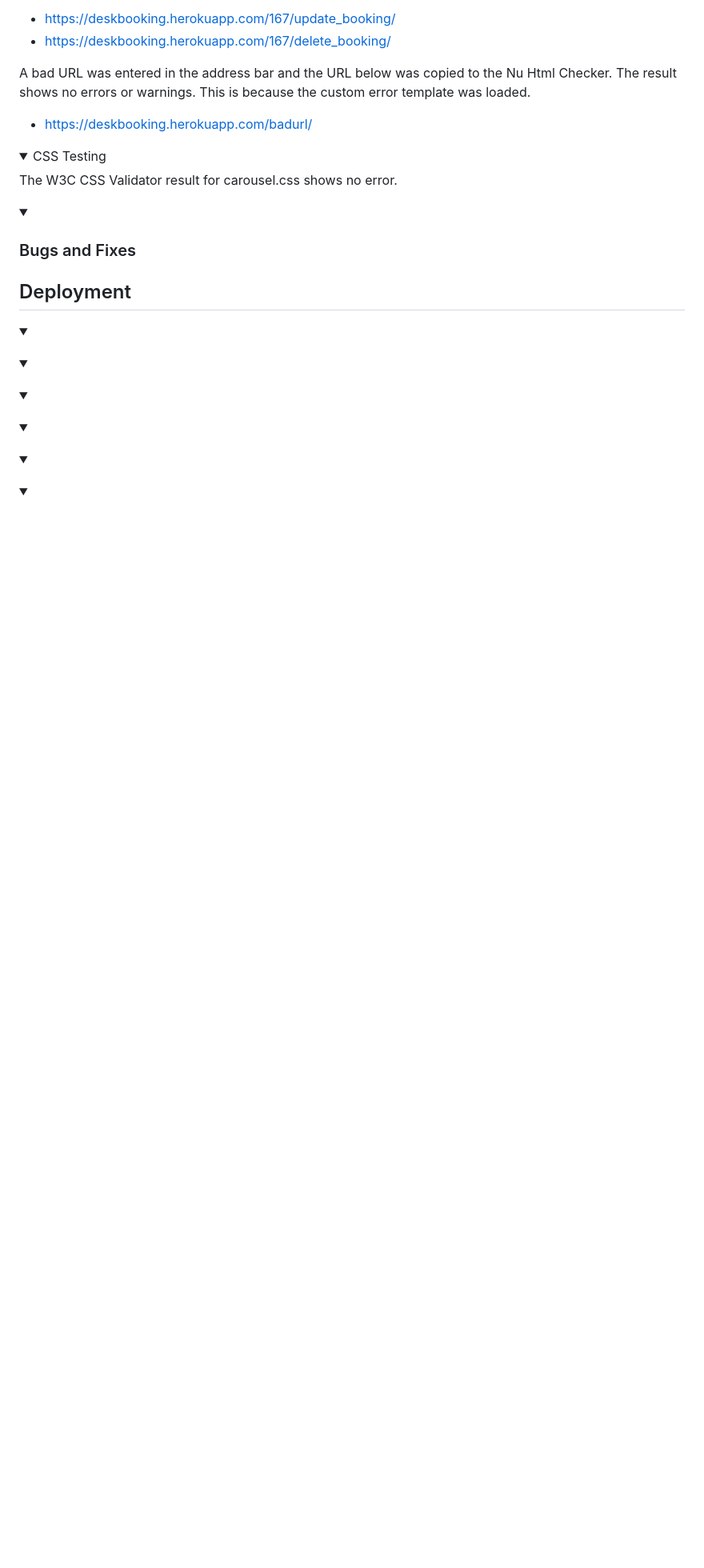
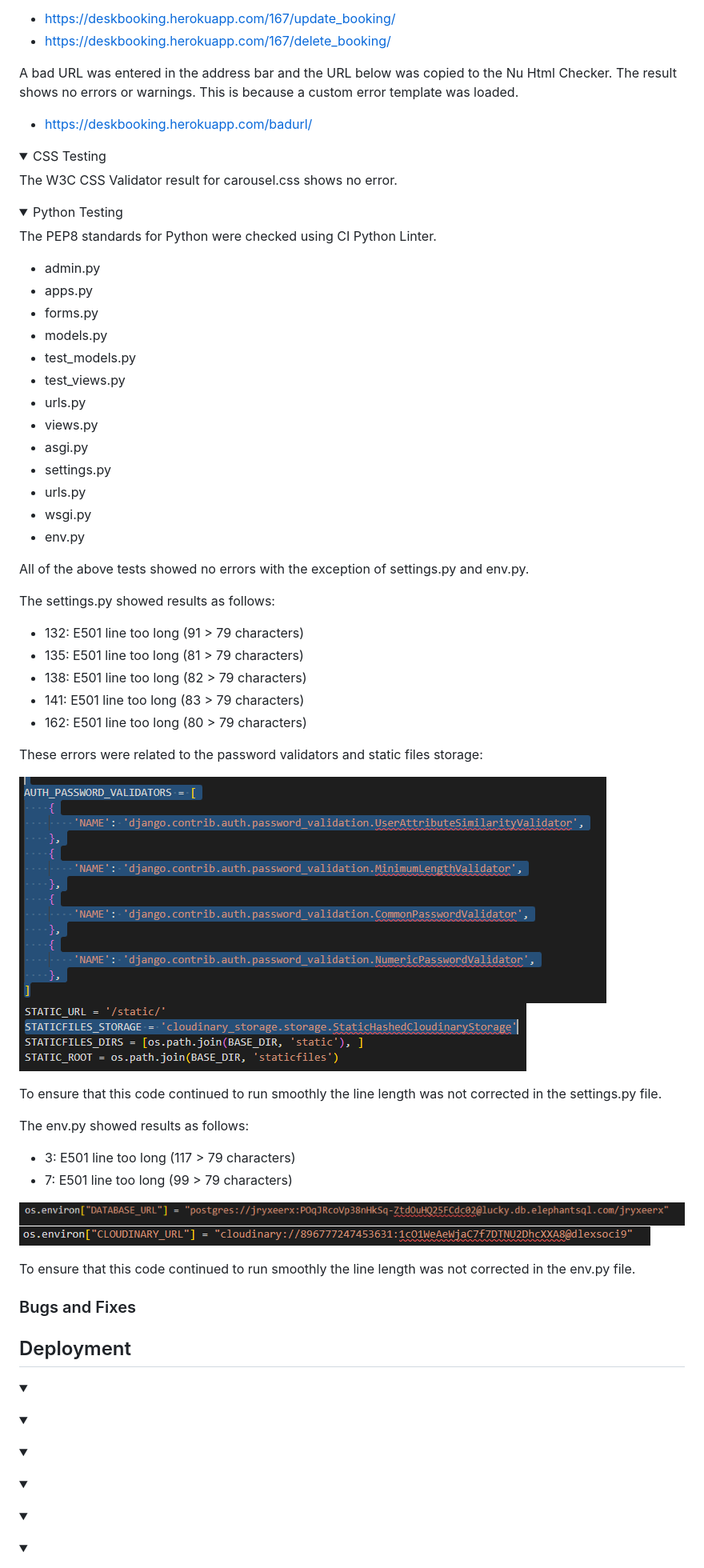
Before and after one commit to teresabowe/booking-system, a Markdown page: README.md, the part around the change. Shown at 80% size. GitHub-like rendering; pictures changed too: documentation/screenshots/env-py-cloudinary.png (added), documentation/screenshots/env-py-postgres.png (added), documentation/screenshots/settings-py-password-validators.png (added); folded sections open; blank space fills up the shorter version.

Commit message:
docs: update readme with Python testing results

```diff
--- a/README.md
+++ b/README.md
@@ -874,7 +874,7 @@ Booking id 167 was chosen from the bookings list and the URLs below were copied
 - https://deskbooking.herokuapp.com/167/update_booking/
 - https://deskbooking.herokuapp.com/167/delete_booking/
 
-A bad URL was entered in the address bar and the URL below was copied to the Nu Html Checker. The result shows no errors or warnings.  This is because the custom error template was loaded.
+A bad URL was entered in the address bar and the URL below was copied to the Nu Html Checker. The result shows no errors or warnings.  This is because a custom error template was loaded.
 
 - https://deskbooking.herokuapp.com/badurl/
 
@@ -888,9 +888,50 @@ The W3C CSS Validator result for carousel.css shows no error.
 
 </details>
 
-<details><summary></summary>
+<details><summary>Python Testing</summary>
 
+The PEP8 standards for Python were checked using CI Python Linter.
 
+- admin.py
+- apps.py
+- forms.py
+- models.py
+- test_models.py
+- test_views.py
+- urls.py
+- views.py
+- asgi.py
+- settings.py
+- urls.py
+- wsgi.py
+- env.py
+
+All of the above tests showed no errors with the exception of settings.py and env.py.
+
+The settings.py showed results as follows:
+
+- 132: E501 line too long (91 > 79 characters)
+- 135: E501 line too long (81 > 79 characters)
+- 138: E501 line too long (82 > 79 characters)
+- 141: E501 line too long (83 > 79 characters)
+- 162: E501 line too long (80 > 79 characters)
+
+These errors were related to the password validators and static files storage:
+
+![Line too long - password validators](/documentation/screenshots/settings-py-password-validators.png)
+![Line too long - static files](/documentation/screenshots/settings-py-static.png)
+
+To ensure that this code continued to run smoothly the line length was not corrected in the settings.py file.
+
+The env.py showed results as follows:
+
+- 3: E501 line too long (117 > 79 characters)
+- 7: E501 line too long (99 > 79 characters)
+
+![Registered User Booking Add](/documentation/screenshots/env-py-postgres.png)
+![Registered User Booking Add](/documentation/screenshots/env-py-cloudinary.png)
+
+To ensure that this code continued to run smoothly the line length was not corrected in the env.py file.
 
 </details>
 
```
Also changed, not shown: 2 other files.
